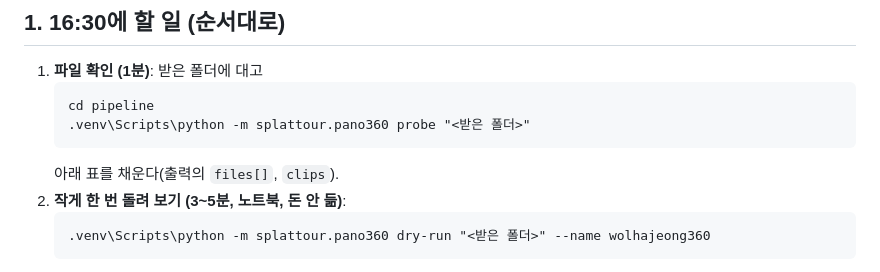
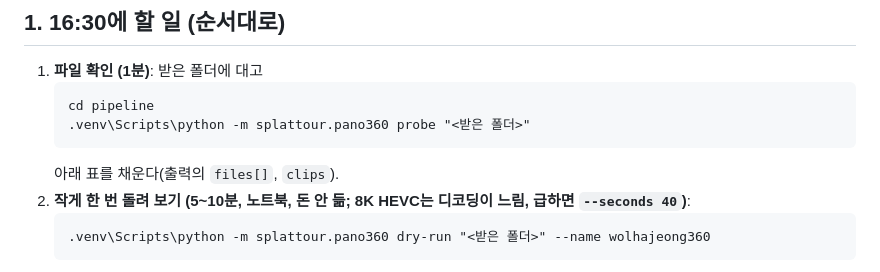
Before and after one commit to kevintheeco/splattour, a Markdown page: docs/PANO360.md, the part around the change. Drawn GitHub-style.

Commit message:
PANO360.md: dry-run timing for 8K
Co-Authored-By: Claude Opus 5.5 (1M context) <noreply@anthropic.com>

````diff
--- a/docs/PANO360.md
+++ b/docs/PANO360.md
@@ -19,7 +19,7 @@
    .venv\Scripts\python -m splattour.pano360 probe "<받은 폴더>"
    ```
    아래 표를 채운다(출력의 `files[]`, `clips`).
-2. **작게 한 번 돌려 보기 (3~5분, 노트북, 돈 안 듦)**:
+2. **작게 한 번 돌려 보기 (5~10분, 노트북, 돈 안 듦; 8K HEVC는 디코딩이 느림, 급하면 `--seconds 40`)**:
    ```
    .venv\Scripts\python -m splattour.pano360 dry-run "<받은 폴더>" --name wolhajeong360
    ```
````
